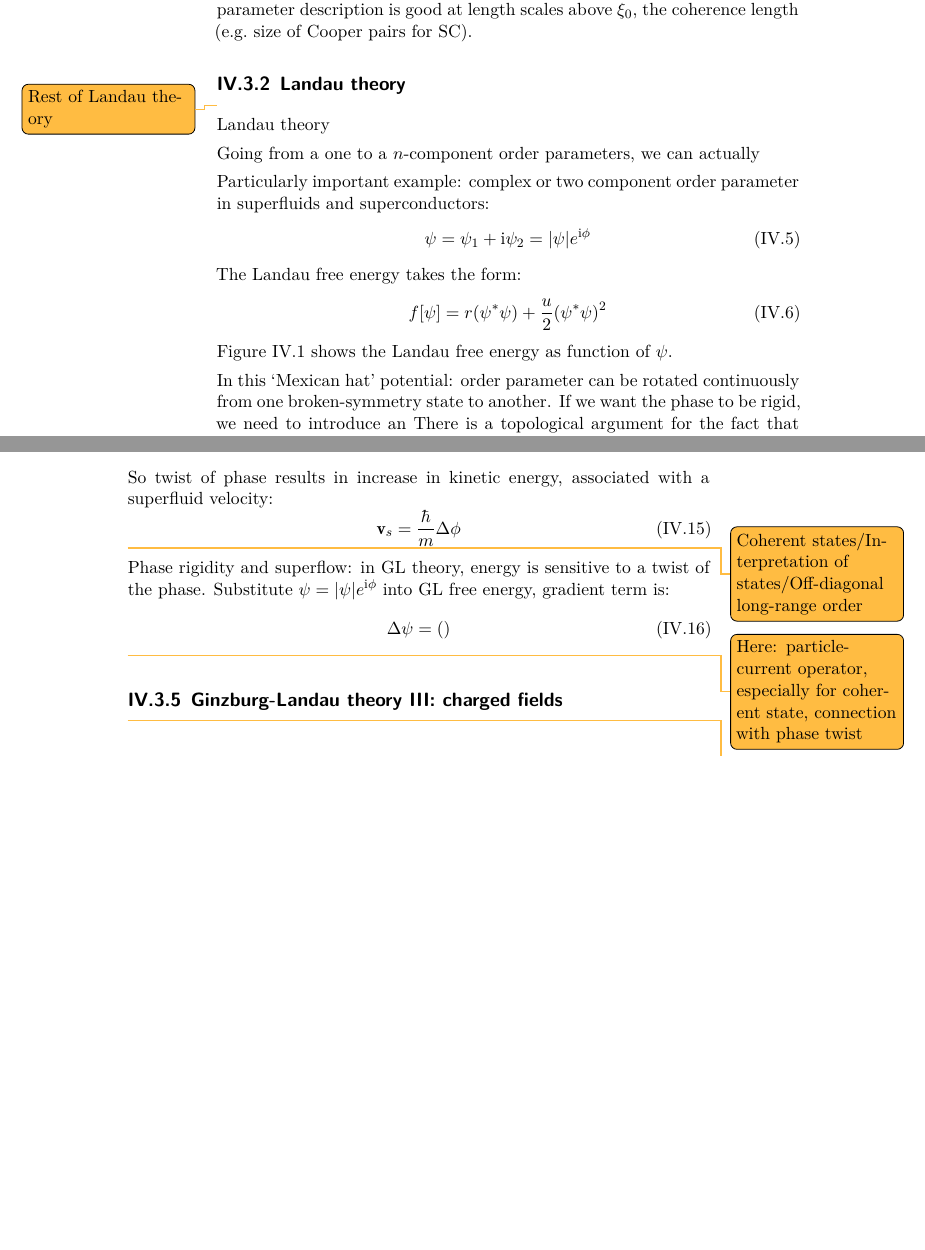
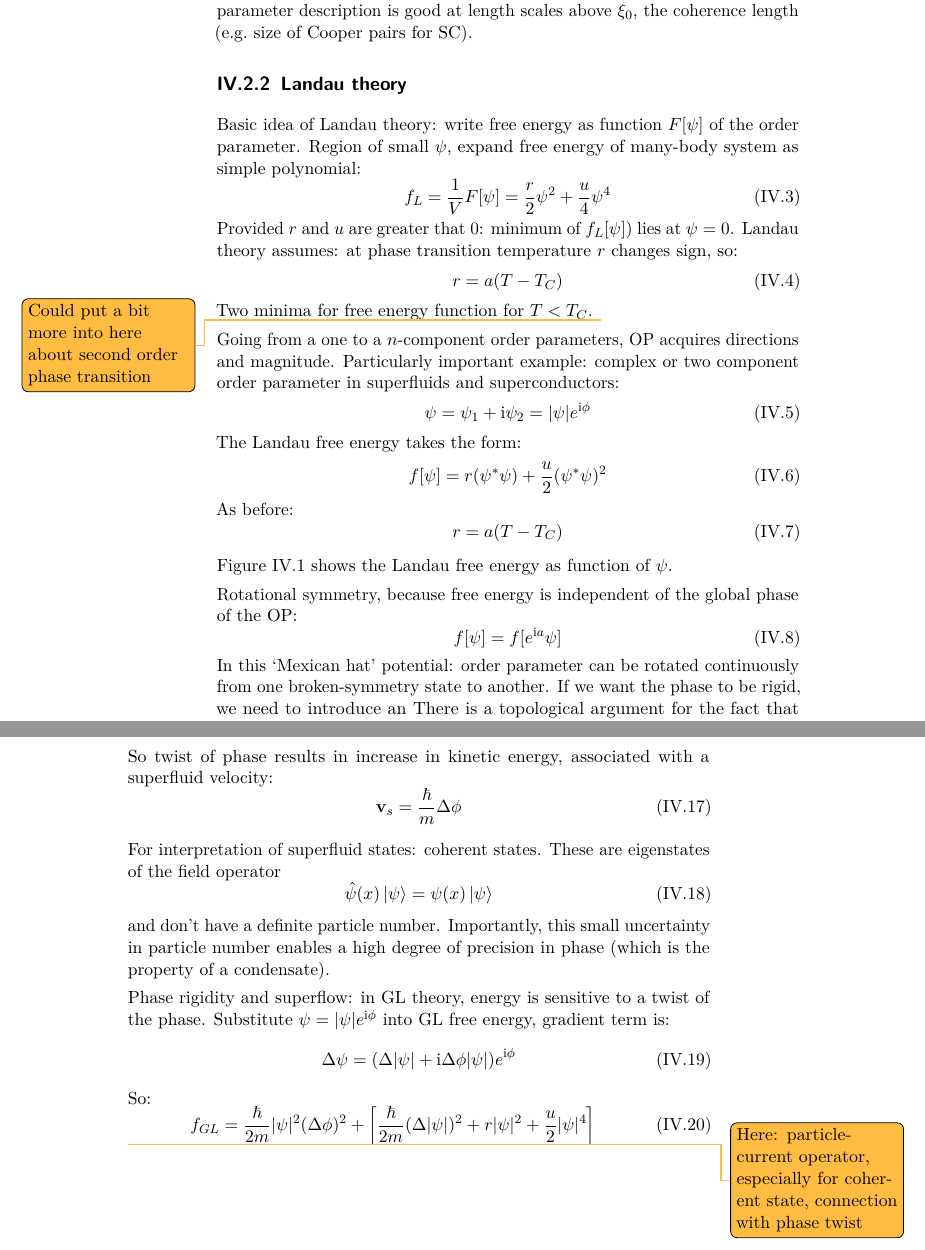
Before and after one commit to Ruberhauptmann/masters-thesis-manuscript, a LaTeX thesis (notes.tex, which reads bibliography.bib, notes/ginzburg-landau_theory_of_SC.tex): two parts of pages 24 and 27 of 55 before the commit and two parts of pages 22 and 25 of 51 after it, joined at a grey line, cut so that both start at the same text, the shorter picture padded with empty space. The pictures show the PDF file notes.pdf that the author committed with the source.

Commit message:
Some work

```diff
--- a/bibliography.bib
+++ b/bibliography.bib
@@ -117,7 +117,7 @@
   urldate = {2024-05-29},
   abstract = {Superconductivity emerges from the spatial coherence of a macroscopic condensate of Cooper pairs. Increasingly strong binding and localization of electrons into these pairs compromises the condensate's phase stiffness, thereby limiting critical temperatures - a phenomenon known as the BCS-BEC crossover in lattice systems. In this study, we report on an enhancement of superconductivity beyond the limits of the lattice BCS-BEC crossover realized in a multiorbital model of alkali-doped fullerides (A\$\_3\$C\$\_\{60\}\$). We show how strong correlations and multiorbital effects lead into a localized superconducting regime characterized by a short coherence length but robust stiffness and a domeless rise in critical temperature with increasing pairing interaction. These insights are derived from the development of a theoretical framework to calculate the fundamental length scales of superconductors, namely the coherence length (\${\textbackslash}xi\_0\$) and the London penetration depth (\${\textbackslash}lambda\_\{{\textbackslash}mathrm\{L\}\}\$), in microscopic theories and from first principles, even in presence of strong electron correlations.},
   archiveprefix = {arxiv},
-  keywords = {Backlog},
+  keywords = {Pass 1},
   file = {/home/tjark/Zotero/storage/S2KZAHVR/Witt et al. - 2024 - Bypassing the lattice BCS-BEC crossover in strongl.pdf;/home/tjark/Zotero/storage/ISHQC8R3/2310.html}
 }
 
--- a/notes/ginzburg-landau_theory_of_SC.tex
+++ b/notes/ginzburg-landau_theory_of_SC.tex
@@ -13,2 +17 @@ Order parameter (OP) of a superconducting condensate with FMP has the form
 \begin{equation}
-    \Psi_{\vb{q}} (\vb{r}) = \vert \Psi_{\vb{q}} \vert e^{i \vb{q} \vb{r}}
@@ -34 +20,0 @@ The temperature dependent correlation length \(\xi\) appears as the natural leng
-    \xi (T) =
@@ -74,12 +38,20 @@ The order parameter description is good at length scales above \(\xi_0\), the co
 
 \subsection{Landau theory}
 
-\todo{Rest of Landau theory}
+Basic idea of Landau theory: write free energy as function \(F[\psi]\) of the order parameter.
+Region of small \(\psi\), expand free energy of many-body system as simple polynomial:
+\begin{equation}
+    f_{L} = \frac{1}{V} F[\psi] = \frac{r}{2} \psi^2 + \frac{u}{4} \psi^4
+\end{equation}
+Provided \(r\) and \(u\) are greater that \(0\): minimum of \(f_L [\psi])\) lies at \(\psi = 0\).
+Landau theory assumes: at phase transition temperature \(r\) changes sign, so:
+\begin{equation}
+    r = a(T - T_C)
+\end{equation}
+Two minima for free energy function for \(T < T_C\).
+\todo{Could put a bit more into here about second order phase transition}
 
-Landau theory
-
-Going from a one to a \(n\)-component order parameters, we can actually
-
+Going from a one to a \(n\)-component order parameters, OP acquires directions and magnitude.
 Particularly important example: complex or two component order parameter in superfluids and superconductors:
 \begin{equation}
     \psi = \psi_1 + \iu \psi_2 = \vert \psi \vert e^{\iu \phi}
@@ -88,6 +60,11 @@ The Landau free energy takes the form:
 \begin{equation}
     f[\psi] = r(\psi^* \psi) + \frac{u}{2} (\psi^* \psi)^2
 \end{equation}
+As before:
+\begin{equation}
+    r = a(T - T_C)
+\end{equation}
+
 Figure~\ref{fig:Landau free energy mexican hat potential} shows the Landau free energy as function of \(\psi\).
 
 \begin{figure}[t]
@@ -97,6 +74,10 @@ Figure~\ref{fig:Landau free energy mexican hat potential} shows the Landau free
     \label{fig:Landau free energy mexican hat potential}
 \end{figure}
 
+Rotational symmetry, because free energy is independent of the global phase of the OP:
+\begin{equation}
+    f [\psi] = f [e^{\iu a } \psi]
+\end{equation}
 In this `Mexican hat' potential: order parameter can be rotated continuously from one broken-symmetry state to another.
 If we want the phase to be rigid, we need to introduce an
 There is a topological argument for the fact that the phase is rigid.
@@ -163,18 +147,25 @@ So twist of phase results in increase in kinetic energy, associated with a super
     \vb{v}_s = \frac{\hbar}{m} \Delta \phi
 \end{equation}
 
-\todo{Coherent states/Interpretation of states/Off-diagonal long-range order}
+For interpretation of superfluid states: coherent states.
+These are eigenstates of the field operator
+\begin{equation}
+	\hat{\psi}(x) \ket{\psi} = \psi (x) \ket{\psi}
+\end{equation}
+and don't have a definite particle number.
+Importantly, this small uncertainty in particle number enables a high degree of precision in phase (which is the property of a condensate).
 
 Phase rigidity and superflow: in GL theory, energy is sensitive to a twist of the phase.
 Substitute \(\psi = \vert \psi \vert e^{\iu \phi}\) into GL free energy, gradient term is:
 \begin{equation}
-    \Delta \psi = ()
+    \Delta \psi = (\Delta \vert \psi \vert + \iu \Delta \phi \vert \psi \vert) e^{\iu \phi}
 \end{equation}
+So:
+\begin{equation}
+	f_{GL}  = \frac{\hbar}{2m} \vert \psi \vert^2 (\Delta \phi)^2 + \left[ \frac{\hbar}{2m} (\Delta \vert \psi \vert)^2 + r \vert \psi \vert^2 + \frac{u}{2} \vert \psi \vert^4 \right]
+\end{equation}
+The second term resembles GL functional for an Ising order parameter, describes energy cost of variations in the magnitude of the order parameter.
 
 \todo{Here: particle-current operator, especially for coherent state, connection with phase twist}
 
-\subsection{Ginzburg-Landau theory III: charged fields}
-
-\todo{Here: Meissner effect, etc}
-
 \end{document}
```
Also changed, not shown: notes.pdf, notes/ginzburg-landau_theory_of_SC.pdf, notes/ginzburg-landau_theory_of_SC.tex (53 more changed lines).
